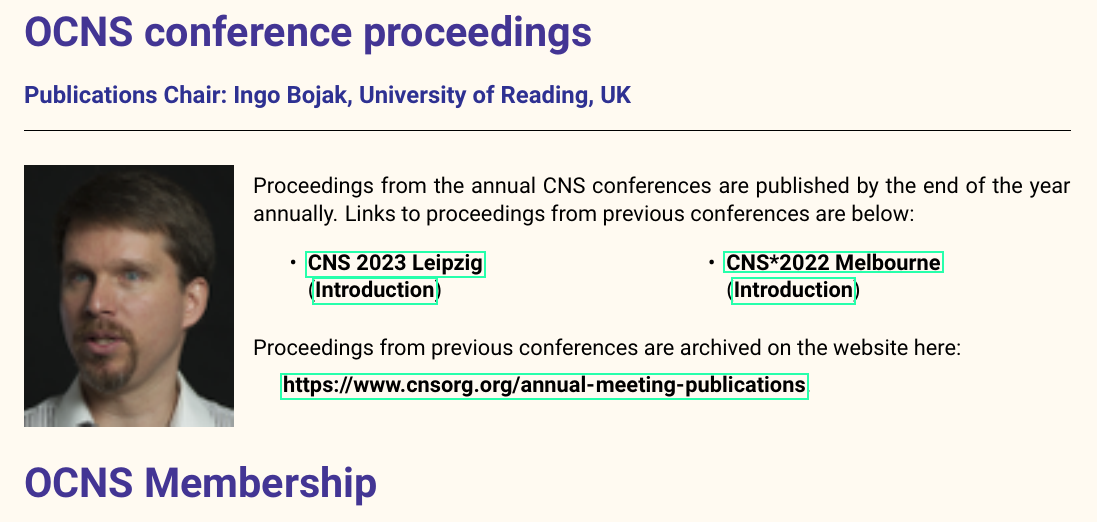
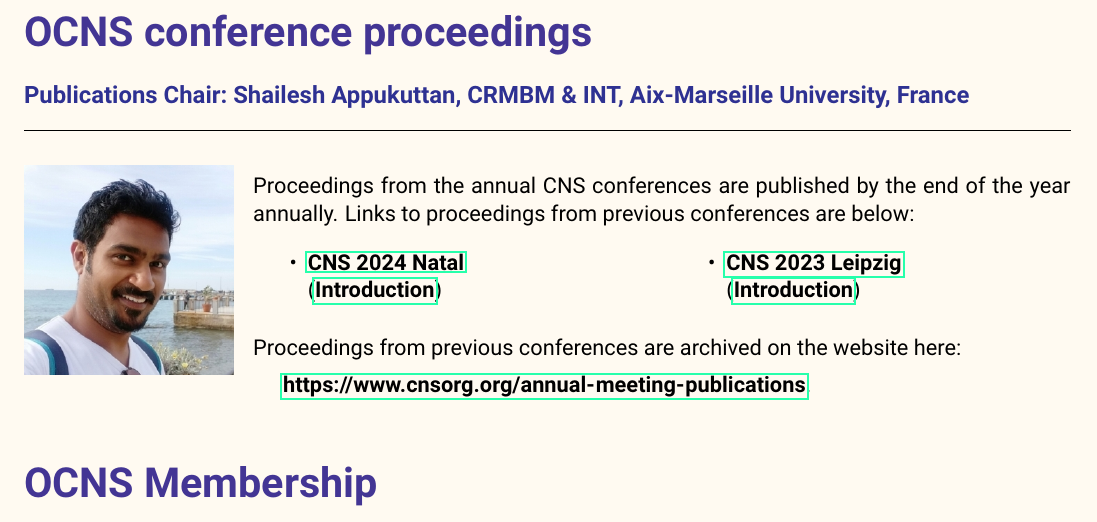
Before and after one commit to cengique/ocns-newsletter, a LaTeX document (2025-autumn/newsletter.tex): part of page 11 of 19, cut so that both start at the same text. Compiled offline with pdfLaTeX.

Commit message:
feat: add natal proceedings links

```diff
--- a/2025-autumn/newsletter.tex
+++ b/2025-autumn/newsletter.tex
@@ -255,17 +255,17 @@
 \clearpage
 
 \section*{OCNS conference proceedings}%
-\sectionauthor{Publications Chair:\ Ingo Bojak, University of Reading, UK}
+\sectionauthor{Publications Chair:\ Shailesh Appukuttan, CRMBM \& INT, Aix-Marseille University, France}
 \begin{wrapfigure}[8]{l}{0.2\textwidth}
-  \includegraphics[width=0.2\textwidth]{images/bojak}
+  \includegraphics[width=0.2\textwidth]{images/Shailesh_Appukuttan_square}
 \end{wrapfigure}
 
 Proceedings from the annual CNS conferences are published by the end of the year annually.
 Links to proceedings from previous conferences are below:
 \begin{multicols}{2}
     \begin{itemize}
+      \item \href{https://doi.org/10.1007/s10827-025-00892-8}{CNS 2024 Natal}\\(\href{https://doi.org/10.1007/s10827-025-00892-8}{Introduction})
       \item \href{https://link.springer.com/article/10.1007/s10827-024-00871-5}{CNS 2023 Leipzig}\\(\href{https://link.springer.com/article/10.1007/s10827-024-00872-4}{Introduction})
-      \item \href{https://link.springer.com/article/10.1007/s10827-022-00841-9}{CNS*2022 Melbourne}\\(\href{https://link.springer.com/article/10.1007/s10827-022-00843-7}{Introduction})
     \end{itemize}
 \end{multicols}
 
```
Also changed, not shown: 1 other file.
